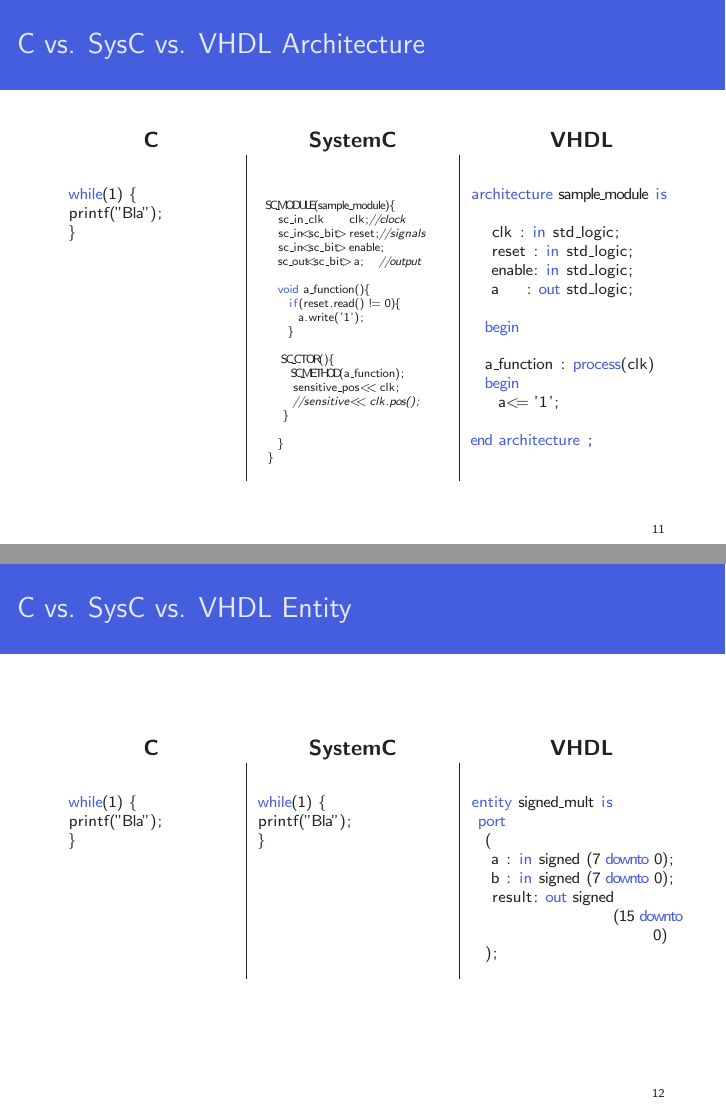
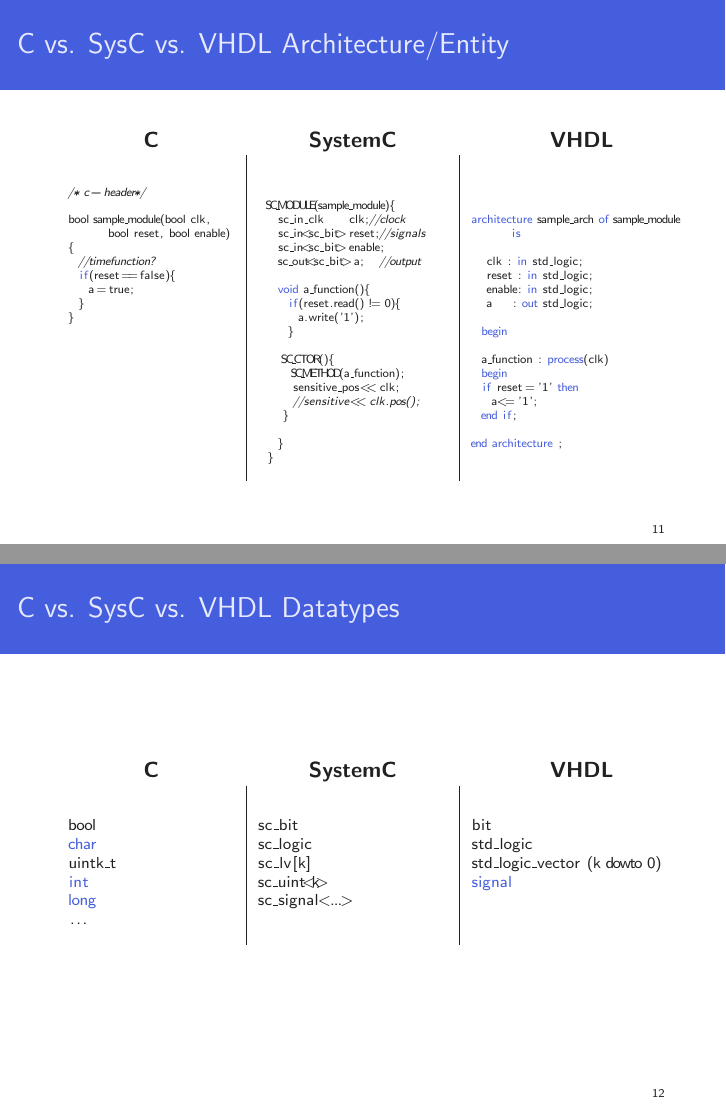
Before and after one commit to zarubaf/hscodesign, LaTeX slides (doc/vu/presentation.tex): pages 11 and 12 of 18, joined at a grey line. Compiled offline with pdfLaTeX.

Commit message:
schicks dem steininger

```diff
--- a/doc/vu/presentation.tex
+++ b/doc/vu/presentation.tex
@@ -146,12 +146,18 @@ basewidth=0.4em
 \end{frame}
 
 \subsection{Examples - Comparison}
-\begin{frame}[fragile] \frametitle{C vs. SysC vs. VHDL Architecture}
+\begin{frame}[fragile] \frametitle{C vs. SysC vs. VHDL Architecture/Entity}
 \begin{tabular}{p{0.27\textwidth}|p{0.31\textwidth}|p{0.36\textwidth}}
 \multicolumn{1}{c}{\textbf{C}} & \multicolumn{1}{c}{\textbf{SystemC}} & \multicolumn{1}{c}{\textbf{VHDL}} \\
-\begin{lstlisting}[language=C]
-while(1) {
-printf("Bla");
+\begin{lstlisting}[language=C,basicstyle=\tiny]
+/* c - header*/
+
+bool sample_module(bool clk, bool reset, bool enable)
+{
+  //timefunction?
+  if(reset == false){
+    a = true;
+  }
 }
 \end{lstlisting}
 &
@@ -179,8 +185,10 @@ printf("Bla");
 
 \end{lstlisting}
  &
-\begin{lstlisting}[language=VHDL]
-architecture sample_module is
+\begin{lstlisting}[language=VHDL,basicstyle=\tiny]
+
+
+architecture sample_arch of sample_module is
 
    clk : in std_logic;
    reset : in std_logic;
@@ -191,7 +199,9 @@ architecture sample_module is
 
   a_function : process(clk)
   begin
+  if reset = '1' then
     a <= '1';
+  end if;
 
 end architecture ;
 
@@ -199,30 +209,31 @@ end architecture ;
 \end{tabular}
 \end{frame}
 
-\begin{frame}[fragile] \frametitle{C vs. SysC vs. VHDL Entity}
+\begin{frame}[fragile] \frametitle{C vs. SysC vs. VHDL Datatypes}
 \begin{tabular}{p{0.27\textwidth}|p{0.31\textwidth}|p{0.36\textwidth}}
 \multicolumn{1}{c}{\textbf{C}} & \multicolumn{1}{c}{\textbf{SystemC}} & \multicolumn{1}{c}{\textbf{VHDL}} \\
 \begin{lstlisting}[language=C]
-while(1) {
-printf("Bla");
-}
+bool
+char
+uintk_t
+int
+long
+...
 \end{lstlisting}
 &
 \begin{lstlisting}[language=C++, ]
-while(1) {
-printf("Bla");
-}
+sc_bit
+sc_logic
+sc_lv[k]
+sc_uint<k>
+sc_signal<...>
 \end{lstlisting}
  &
 \begin{lstlisting}[language=VHDL]
-entity signed_mult is
- port
-  (
-   a : in signed (7 downto 0);
-   b : in signed (7 downto 0);
-   result: out signed
-   		     (15 downto 0)
-  );
+bit
+std_logic
+std_logic_vector (k dowto 0)
+signal
 \end{lstlisting}
 \end{tabular}
 
```
Also changed, not shown: doc/vu/presentation.tex (2 more changed lines).
